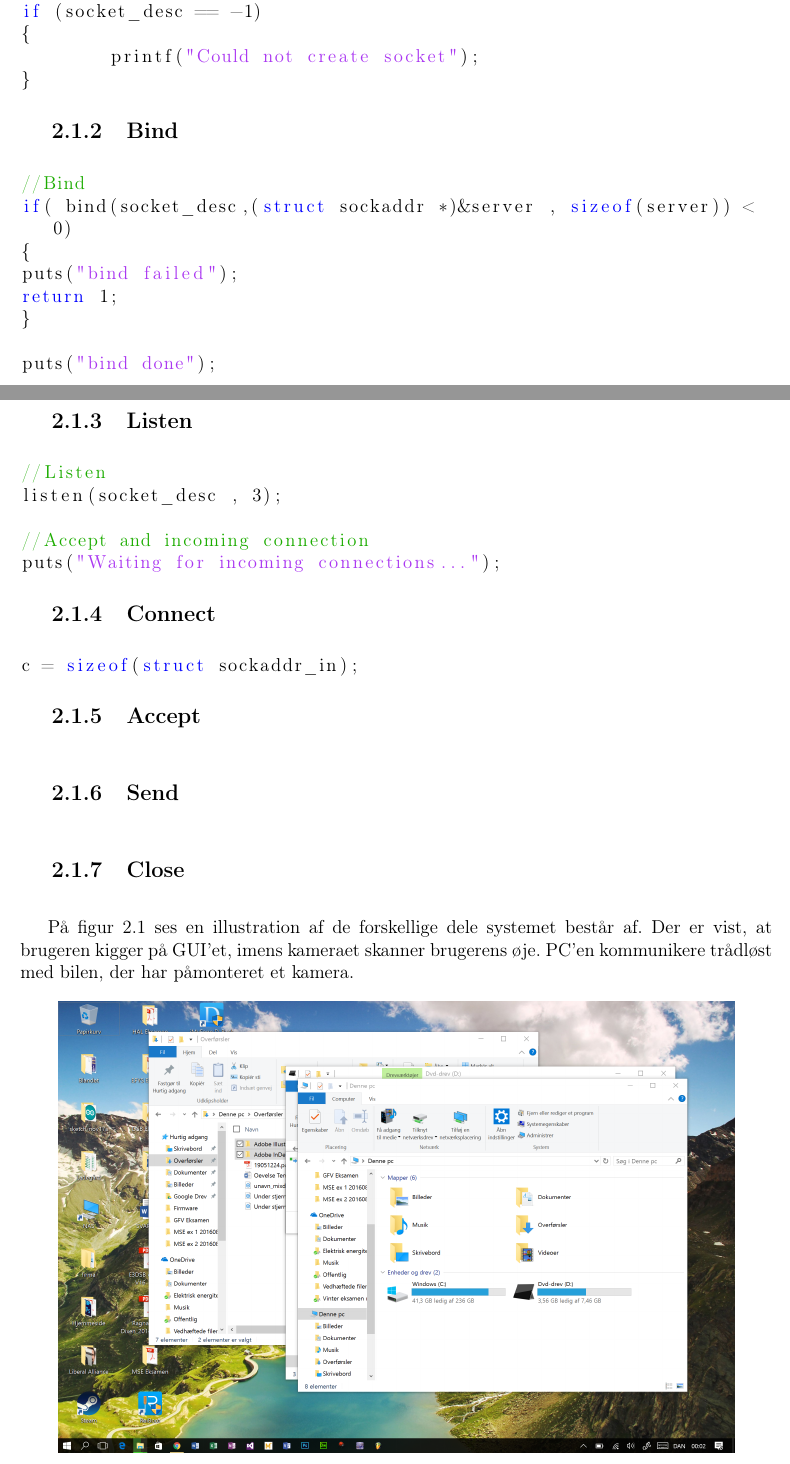
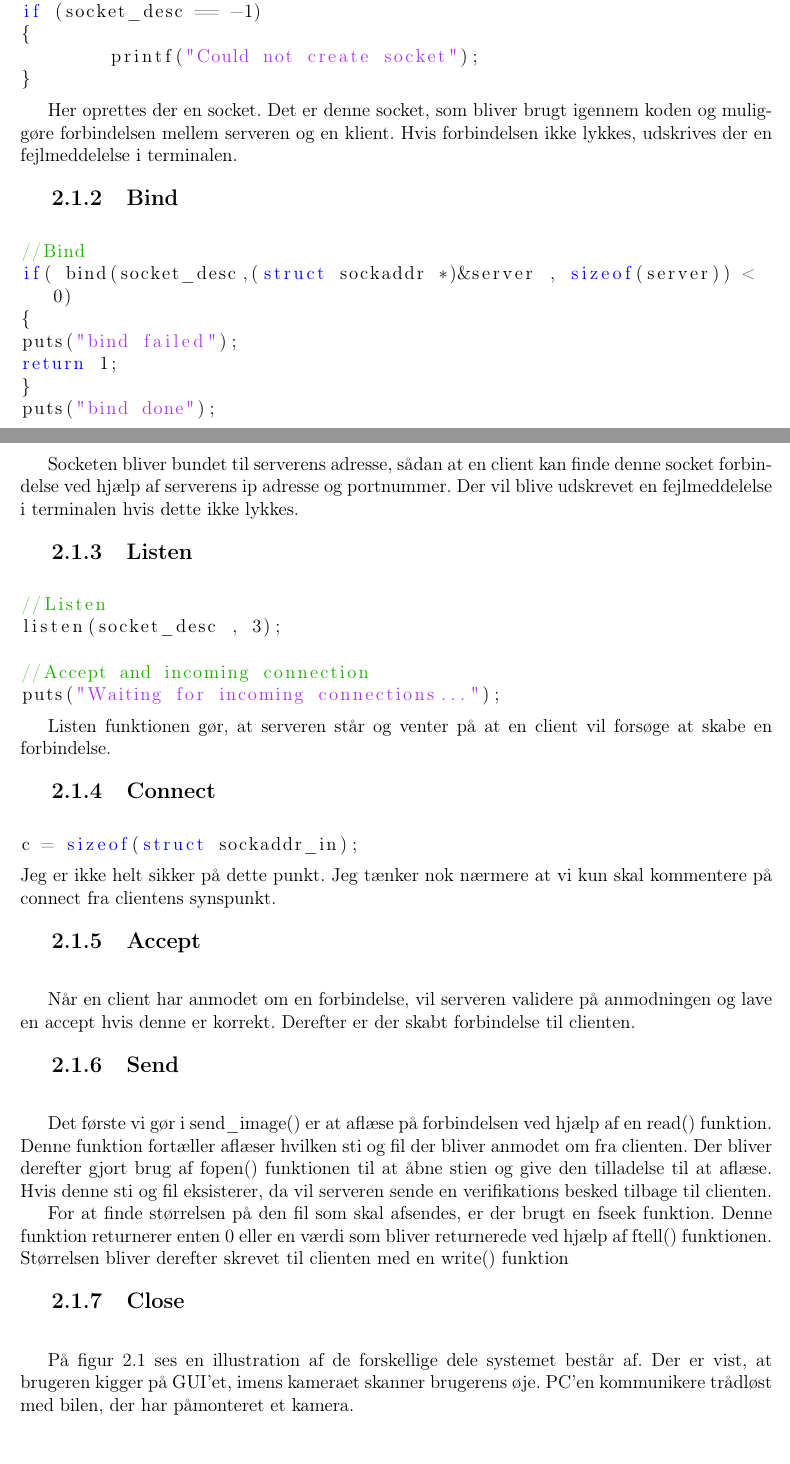
Before and after one commit to SanseASE/IKNgruppe52, a LaTeX problem sheet (exercise_7/rapport/exercise_7.tex): two parts of pages 4 and 5 of 5 before the commit and two parts of pages 4 and 5 of 6 after it, joined at a grey line, cut so that both start at the same text. Compiled offline with pdfLaTeX.

Commit message:
lidt rapport

```diff
--- a/exercise_7/rapport/exercise_7.tex
+++ b/exercise_7/rapport/exercise_7.tex
@@ -19,6 +20,7 @@
 \usepackage{wrapfig}
 \usepackage{multirow}
 \usepackage{tabu}
+\usepackage{underscore}
 \usepackage{lastpage}
 \usepackage{fancyhdr}
 \usepackage[compact]{titlesec}
@@ -242,6 +244,8 @@ if (socket_desc == -1)
 }
 \end{lstlisting}
 
+Her oprettes der en socket. Det er denne socket, som bliver brugt igennem koden og muliggøre forbindelsen mellem serveren og en klient. Hvis forbindelsen ikke lykkes, udskrives der en fejlmeddelelse i terminalen.
+
 \subsection{Bind}
 \begin{lstlisting}[language=C++]
 //Bind
@@ -250,9 +254,10 @@ if( bind(socket_desc,(struct sockaddr *)&server , sizeof(server)) < 0)
 puts("bind failed");
 return 1;
 }
-
 puts("bind done");
 \end{lstlisting}
+
+Socketen bliver bundet til serverens adresse,  sådan at en client kan finde denne socket forbindelse ved hjælp af serverens ip adresse og portnummer. Der vil blive udskrevet en fejlmeddelelse i terminalen hvis dette ikke lykkes.
 
 \subsection{Listen}
 \begin{lstlisting}[language=C++]
@@ -263,20 +268,35 @@ listen(socket_desc , 3);
 puts("Waiting for incoming connections...");
 \end{lstlisting}
 
+Listen funktionen gør, at serveren står og venter på at en client vil forsøge at skabe en forbindelse.
+
 \subsection{Connect}
 \begin{lstlisting}[language=C++]
 c = sizeof(struct sockaddr_in);
 \end{lstlisting}
+ Jeg er ikke helt sikker på dette punkt. Jeg tænker nok nærmere at vi kun skal kommentere på connect fra clientens synspunkt.
 
 \subsection{Accept}
 \begin{lstlisting}[language=C++]
 
 \end{lstlisting}
 
+Når en client har anmodet om en forbindelse, vil serveren validere på anmodningen og lave en accept hvis denne er korrekt. Derefter er der skabt forbindelse til clienten.
+
 \subsection{Send}
 \begin{lstlisting}[language=C++]
 
 \end{lstlisting}
+
+ Det første vi gør i send_image() er at aflæse på forbindelsen ved hjælp af en read() funktion. Denne funktion fortæller aflæser hvilken sti og fil der bliver anmodet om fra clienten.
+ Der bliver derefter gjort brug af fopen() funktionen til at åbne stien og give den tilladelse til at aflæse.
+ Hvis denne sti og fil eksisterer, da vil serveren sende en verifikations besked tilbage til clienten.
+
+
+ For at finde størrelsen på den fil som skal afsendes, er der brugt en fseek funktion. Denne funktion returnerer enten 0 eller en værdi som bliver returnerede ved hjælp af ftell() funktionen.
+ Størrelsen bliver derefter skrevet til clienten med en write() funktion
+
+
 
 \subsection{Close}
 \begin{lstlisting}[language=C++]
```
Also changed, not shown: exercise_7/rapport/exercise_7.tex (1 more changed lines).
